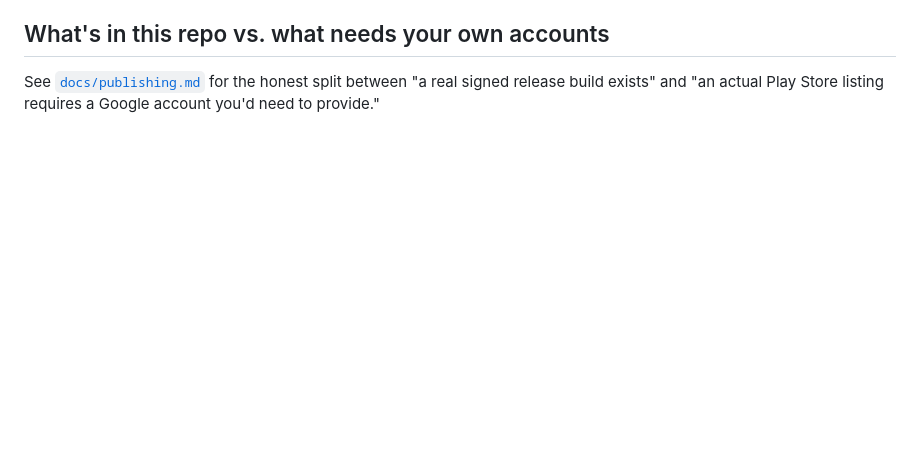
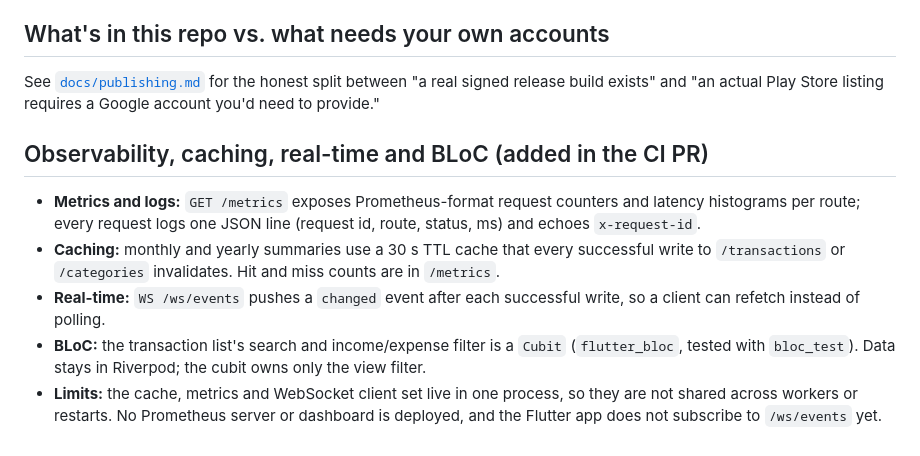
Before and after one commit to HxrshRaj/Kosha-, a Markdown page: README.md, the part around the change. Rendered like a GitHub page; blank space fills up the shorter version.

Commit message:
README: document metrics, cache, WebSocket feed and BLoC filter

```diff
--- a/README.md
+++ b/README.md
@@ -184,3 +184,11 @@ transaction form validation, and the list-build performance benchmark.
 See [`docs/publishing.md`](docs/publishing.md) for the honest split
 between "a real signed release build exists" and "an actual Play Store
 listing requires a Google account you'd need to provide."
+
+## Observability, caching, real-time and BLoC (added in the CI PR)
+
+- **Metrics and logs:** `GET /metrics` exposes Prometheus-format request counters and latency histograms per route; every request logs one JSON line (request id, route, status, ms) and echoes `x-request-id`.
+- **Caching:** monthly and yearly summaries use a 30 s TTL cache that every successful write to `/transactions` or `/categories` invalidates. Hit and miss counts are in `/metrics`.
+- **Real-time:** `WS /ws/events` pushes a `changed` event after each successful write, so a client can refetch instead of polling.
+- **BLoC:** the transaction list's search and income/expense filter is a `Cubit` (`flutter_bloc`, tested with `bloc_test`). Data stays in Riverpod; the cubit owns only the view filter.
+- **Limits:** the cache, metrics and WebSocket client set live in one process, so they are not shared across workers or restarts. No Prometheus server or dashboard is deployed, and the Flutter app does not subscribe to `/ws/events` yet.
```
